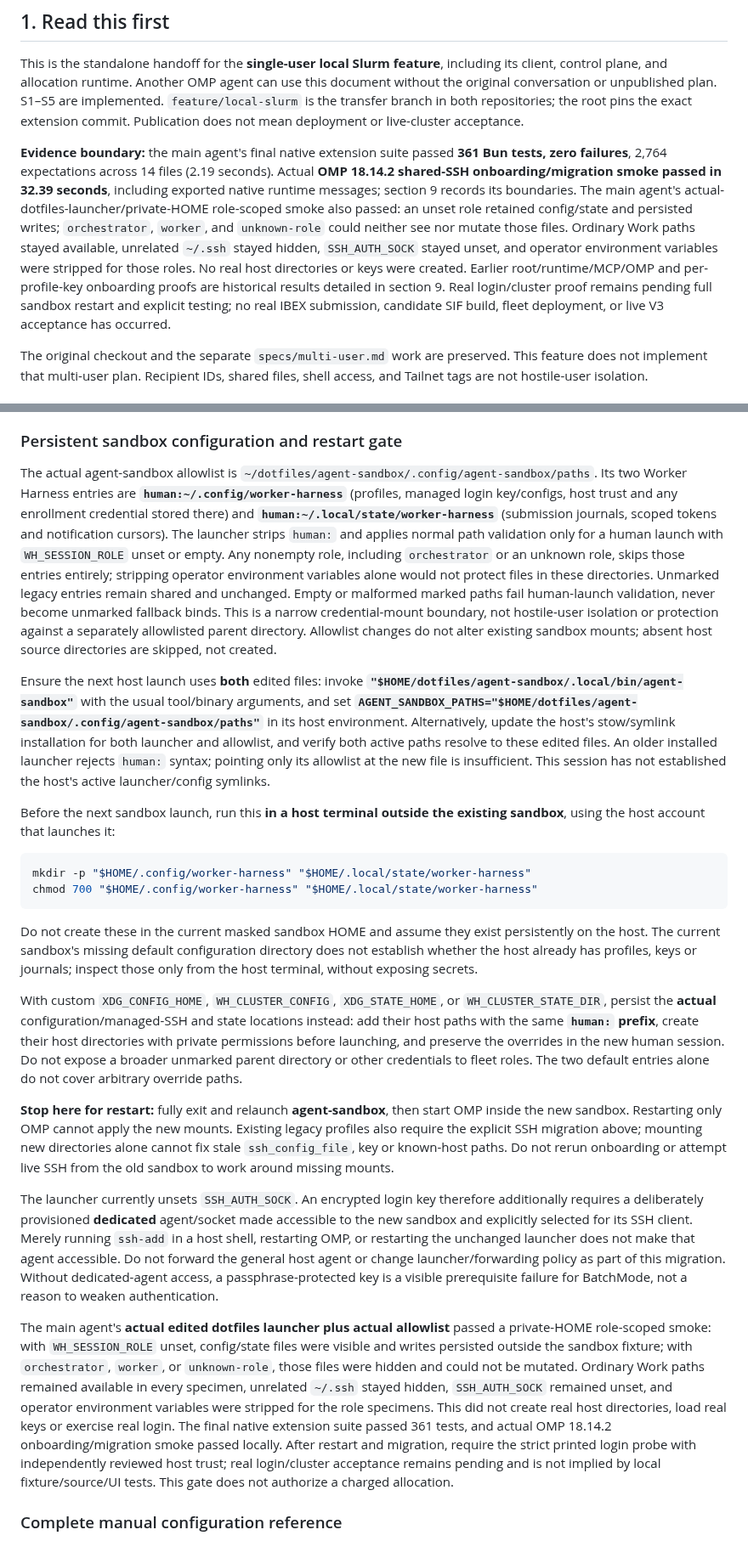
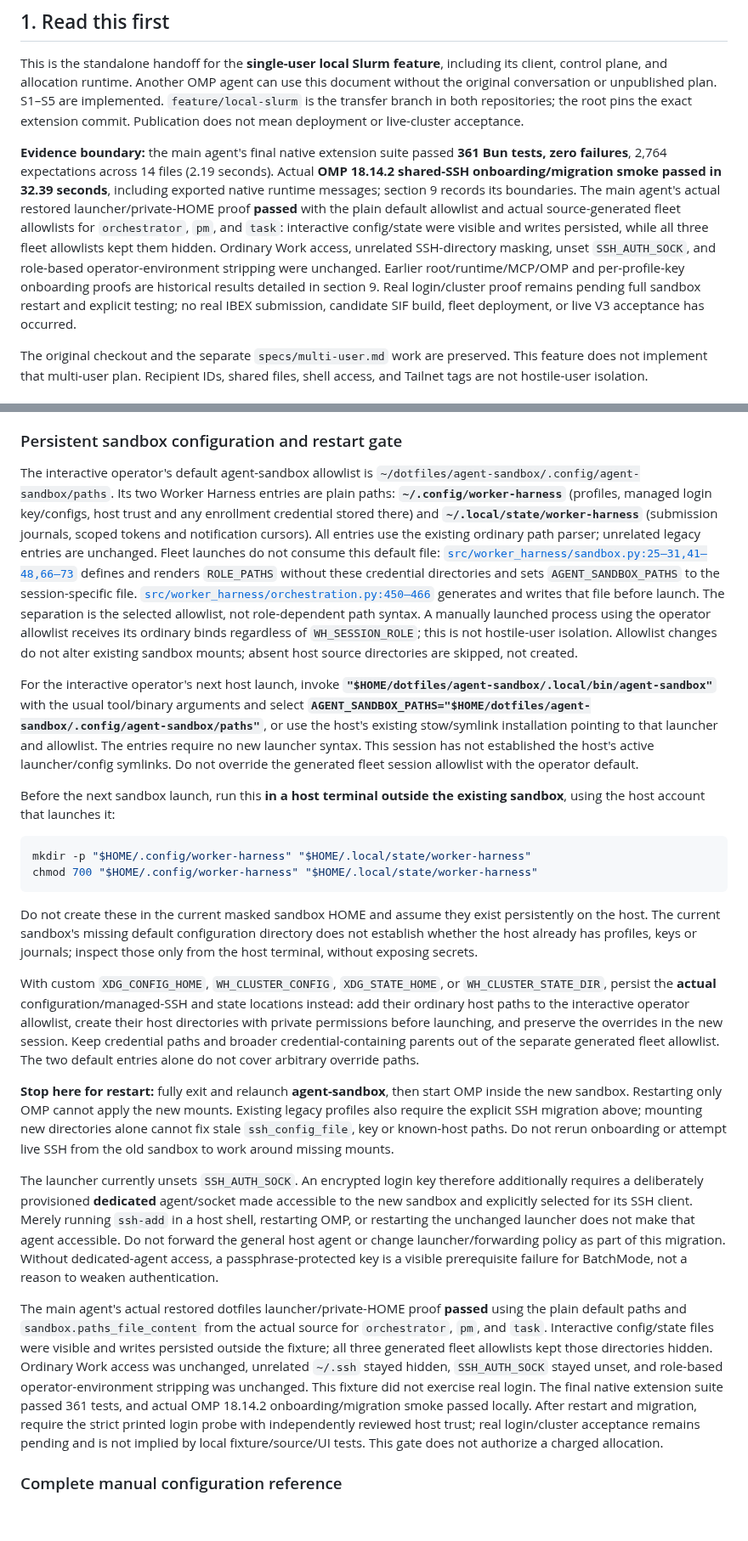
Before and after one commit to xeTaiz/worker-harness, a Markdown page: specs/local-slurm.md, 2 parts joined by grey strips. Shown at 85% size. Drawn GitHub-style; blank space fills up the shorter version.

Commit message:
Restore plain operator mounts and document fleet allowlists

```diff
--- a/specs/local-slurm.md
+++ b/specs/local-slurm.md
@@ -4,7 +4,7 @@
 
 This is the standalone handoff for the **single-user local Slurm feature**, including its client, control plane, and allocation runtime. Another OMP agent can use this document without the original conversation or unpublished plan. S1–S5 are implemented. `feature/local-slurm` is the transfer branch in both repositories; the root pins the exact extension commit. Publication does not mean deployment or live-cluster acceptance.
 
-**Evidence boundary:** the main agent's final native extension suite passed **361 Bun tests, zero failures**, 2,764 expectations across 14 files (2.19 seconds). Actual **OMP 18.14.2 shared-SSH onboarding/migration smoke passed in 32.39 seconds**, including exported native runtime messages; section 9 records its boundaries. The main agent's actual-dotfiles-launcher/private-HOME role-scoped smoke also passed: an unset role retained config/state and persisted writes; `orchestrator`, `worker`, and `unknown-role` could neither see nor mutate those files. Ordinary Work paths stayed available, unrelated `~/.ssh` stayed hidden, `SSH_AUTH_SOCK` stayed unset, and operator environment variables were stripped for those roles. No real host directories or keys were created. Earlier root/runtime/MCP/OMP and per-profile-key onboarding proofs are historical results detailed in section 9. Real login/cluster proof remains pending full sandbox restart and explicit testing; no real IBEX submission, candidate SIF build, fleet deployment, or live V3 acceptance has occurred.
+**Evidence boundary:** the main agent's final native extension suite passed **361 Bun tests, zero failures**, 2,764 expectations across 14 files (2.19 seconds). Actual **OMP 18.14.2 shared-SSH onboarding/migration smoke passed in 32.39 seconds**, including exported native runtime messages; section 9 records its boundaries. The main agent's actual restored launcher/private-HOME proof **passed** with the plain default allowlist and actual source-generated fleet allowlists for `orchestrator`, `pm`, and `task`: interactive config/state were visible and writes persisted, while all three fleet allowlists kept them hidden. Ordinary Work access, unrelated SSH-directory masking, unset `SSH_AUTH_SOCK`, and role-based operator-environment stripping were unchanged. Earlier root/runtime/MCP/OMP and per-profile-key onboarding proofs are historical results detailed in section 9. Real login/cluster proof remains pending full sandbox restart and explicit testing; no real IBEX submission, candidate SIF build, fleet deployment, or live V3 acceptance has occurred.
 
 The original checkout and the separate `specs/multi-user.md` work are preserved. This feature does not implement that multi-user plan. Recipient IDs, shared files, shell access, and Tailnet tags are not hostile-user isolation.
 
@@ -169,9 +169,9 @@ Migration rewrites recognized dedicated configs to the shared identity/trust whi
 
 ### Persistent sandbox configuration and restart gate
 
-The actual agent-sandbox allowlist is `~/dotfiles/agent-sandbox/.config/agent-sandbox/paths`. Its two Worker Harness entries are **`human:~/.config/worker-harness`** (profiles, managed login key/configs, host trust and any enrollment credential stored there) and **`human:~/.local/state/worker-harness`** (submission journals, scoped tokens and notification cursors). The launcher strips `human:` and applies normal path validation only for a human launch with `WH_SESSION_ROLE` unset or empty. Any nonempty role, including `orchestrator` or an unknown role, skips those entries entirely; stripping operator environment variables alone would not protect files in these directories. Unmarked legacy entries remain shared and unchanged. Empty or malformed marked paths fail human-launch validation, never become unmarked fallback binds. This is a narrow credential-mount boundary, not hostile-user isolation or protection against a separately allowlisted parent directory. Allowlist changes do not alter existing sandbox mounts; absent host source directories are skipped, not created.
+The interactive operator's default agent-sandbox allowlist is `~/dotfiles/agent-sandbox/.config/agent-sandbox/paths`. Its two Worker Harness entries are plain paths: **`~/.config/worker-harness`** (profiles, managed login key/configs, host trust and any enrollment credential stored there) and **`~/.local/state/worker-harness`** (submission journals, scoped tokens and notification cursors). All entries use the existing ordinary path parser; unrelated legacy entries are unchanged. Fleet launches do not consume this default file: [`src/worker_harness/sandbox.py:25–31,41–48,66–73`](../src/worker_harness/sandbox.py) defines and renders `ROLE_PATHS` without these credential directories and sets `AGENT_SANDBOX_PATHS` to the session-specific file. [`src/worker_harness/orchestration.py:450–466`](../src/worker_harness/orchestration.py) generates and writes that file before launch. The separation is the selected allowlist, not role-dependent path syntax. A manually launched process using the operator allowlist receives its ordinary binds regardless of `WH_SESSION_ROLE`; this is not hostile-user isolation. Allowlist changes do not alter existing sandbox mounts; absent host source directories are skipped, not created.
 
-Ensure the next host launch uses **both** edited files: invoke **`"$HOME/dotfiles/agent-sandbox/.local/bin/agent-sandbox"`** with the usual tool/binary arguments, and set **`AGENT_SANDBOX_PATHS="$HOME/dotfiles/agent-sandbox/.config/agent-sandbox/paths"`** in its host environment. Alternatively, update the host's stow/symlink installation for both launcher and allowlist, and verify both active paths resolve to these edited files. An older installed launcher rejects `human:` syntax; pointing only its allowlist at the new file is insufficient. This session has not established the host's active launcher/config symlinks.
+For the interactive operator's next host launch, invoke **`"$HOME/dotfiles/agent-sandbox/.local/bin/agent-sandbox"`** with the usual tool/binary arguments and select **`AGENT_SANDBOX_PATHS="$HOME/dotfiles/agent-sandbox/.config/agent-sandbox/paths"`**, or use the host's existing stow/symlink installation pointing to that launcher and allowlist. The entries require no new launcher syntax. This session has not established the host's active launcher/config symlinks. Do not override the generated fleet session allowlist with the operator default.
 
 Before the next sandbox launch, run this **in a host terminal outside the existing sandbox**, using the host account that launches it:
 
@@ -182,13 +182,13 @@ chmod 700 "$HOME/.config/worker-harness" "$HOME/.local/state/worker-harness"
 
 Do not create these in the current masked sandbox HOME and assume they exist persistently on the host. The current sandbox's missing default configuration directory does not establish whether the host already has profiles, keys or journals; inspect those only from the host terminal, without exposing secrets.
 
-With custom `XDG_CONFIG_HOME`, `WH_CLUSTER_CONFIG`, `XDG_STATE_HOME`, or `WH_CLUSTER_STATE_DIR`, persist the **actual** configuration/managed-SSH and state locations instead: add their host paths with the same **`human:` prefix**, create their host directories with private permissions before launching, and preserve the overrides in the new human session. Do not expose a broader unmarked parent directory or other credentials to fleet roles. The two default entries alone do not cover arbitrary override paths.
+With custom `XDG_CONFIG_HOME`, `WH_CLUSTER_CONFIG`, `XDG_STATE_HOME`, or `WH_CLUSTER_STATE_DIR`, persist the **actual** configuration/managed-SSH and state locations instead: add their ordinary host paths to the interactive operator allowlist, create their host directories with private permissions before launching, and preserve the overrides in the new session. Keep credential paths and broader credential-containing parents out of the separate generated fleet allowlist. The two default entries alone do not cover arbitrary override paths.
 
 **Stop here for restart:** fully exit and relaunch **agent-sandbox**, then start OMP inside the new sandbox. Restarting only OMP cannot apply the new mounts. Existing legacy profiles also require the explicit SSH migration above; mounting new directories alone cannot fix stale `ssh_config_file`, key or known-host paths. Do not rerun onboarding or attempt live SSH from the old sandbox to work around missing mounts.
 
 The launcher currently unsets `SSH_AUTH_SOCK`. An encrypted login key therefore additionally requires a deliberately provisioned **dedicated** agent/socket made accessible to the new sandbox and explicitly selected for its SSH client. Merely running `ssh-add` in a host shell, restarting OMP, or restarting the unchanged launcher does not make that agent accessible. Do not forward the general host agent or change launcher/forwarding policy as part of this migration. Without dedicated-agent access, a passphrase-protected key is a visible prerequisite failure for BatchMode, not a reason to weaken authentication.
 
-The main agent's **actual edited dotfiles launcher plus actual allowlist** passed a private-HOME role-scoped smoke: with `WH_SESSION_ROLE` unset, config/state files were visible and writes persisted outside the sandbox fixture; with `orchestrator`, `worker`, or `unknown-role`, those files were hidden and could not be mutated. Ordinary Work paths remained available in every specimen, unrelated `~/.ssh` stayed hidden, `SSH_AUTH_SOCK` remained unset, and operator environment variables were stripped for the role specimens. This did not create real host directories, load real keys or exercise real login. The final native extension suite passed 361 tests, and actual OMP 18.14.2 onboarding/migration smoke passed locally. After restart and migration, require the strict printed login probe with independently reviewed host trust; real login/cluster acceptance remains pending and is not implied by local fixture/source/UI tests. This gate does not authorize a charged allocation.
+The main agent's actual restored dotfiles launcher/private-HOME proof **passed** using the plain default paths and `sandbox.paths_file_content` from the actual source for `orchestrator`, `pm`, and `task`. Interactive config/state files were visible and writes persisted outside the fixture; all three generated fleet allowlists kept those directories hidden. Ordinary Work access was unchanged, unrelated `~/.ssh` stayed hidden, `SSH_AUTH_SOCK` stayed unset, and role-based operator-environment stripping was unchanged. This fixture did not exercise real login. The final native extension suite passed 361 tests, and actual OMP 18.14.2 onboarding/migration smoke passed locally. After restart and migration, require the strict printed login probe with independently reviewed host trust; real login/cluster acceptance remains pending and is not implied by local fixture/source/UI tests. This gate does not authorize a charged allocation.
 
 ### Complete manual configuration reference
 
```
Also changed, not shown: other parts of specs/local-slurm.md (+1 -1 lines).
